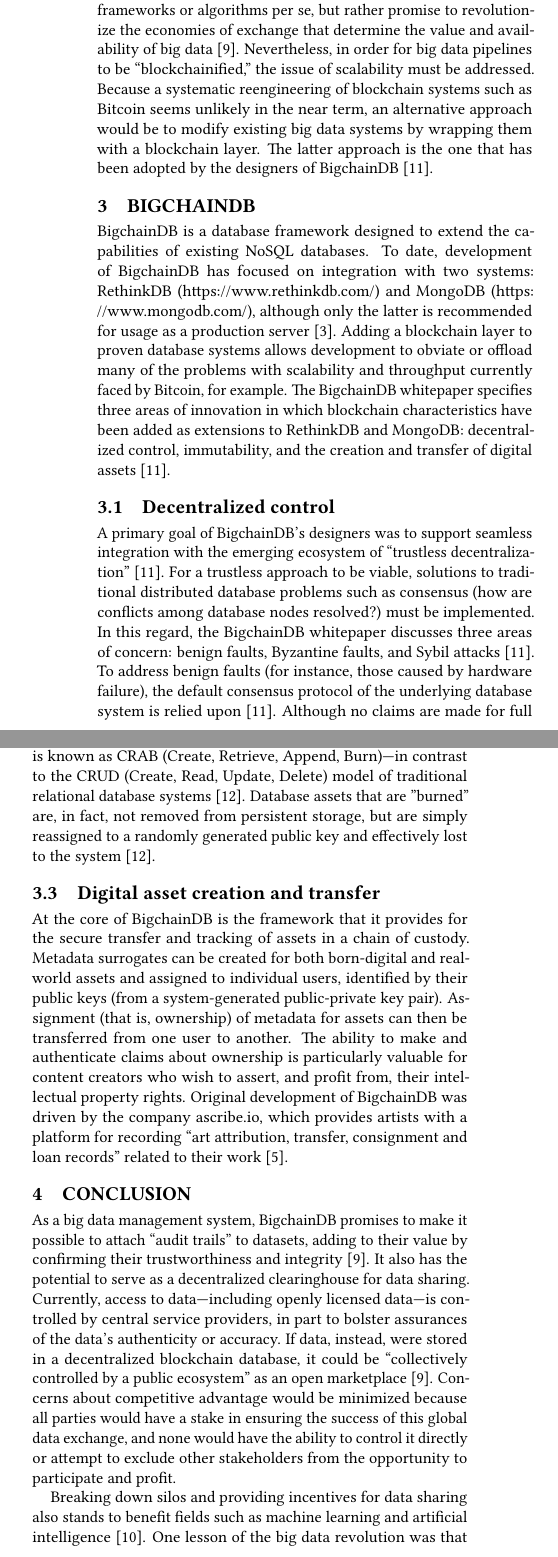
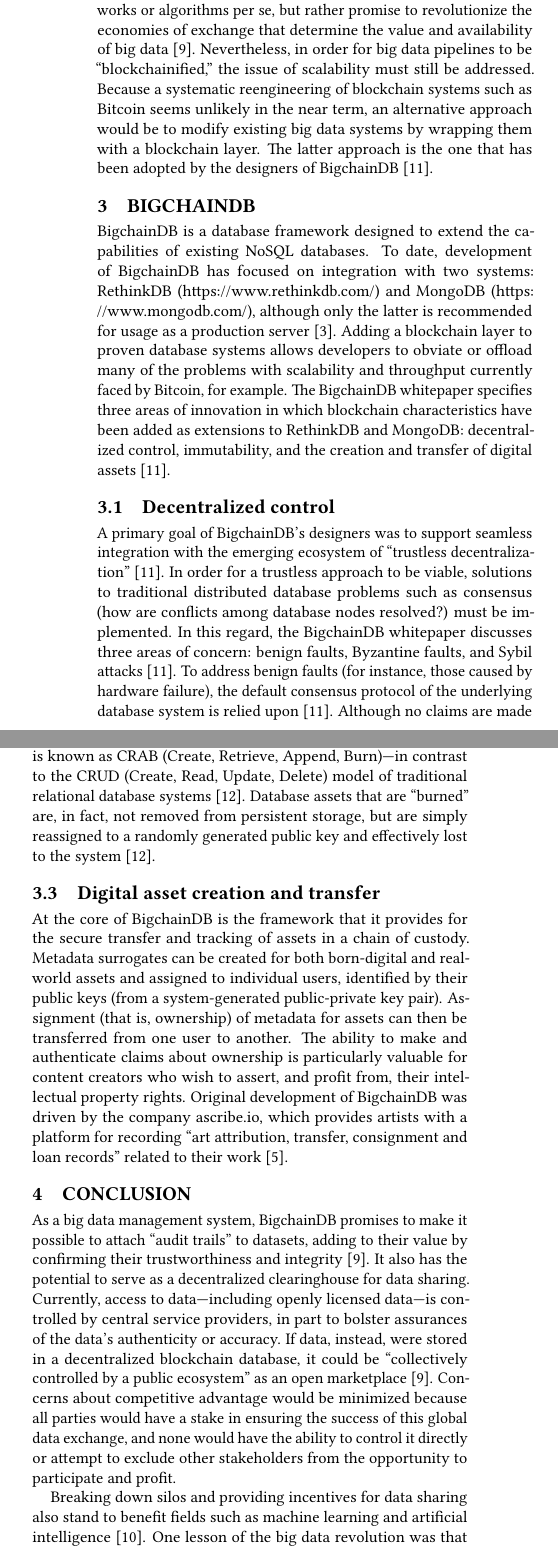
Before and after one commit to bigdata-i523/hid340, a LaTeX paper (paper2/report.tex): two parts of the columns of page 2 of 3, joined at a grey line, cut so that both start at the same text. Compiled offline with pdfLaTeX.

Commit message:
Small fixes on final submission.

```diff
--- a/paper2/report.tex
+++ b/paper2/report.tex
@@ -45,16 +45,16 @@
 Bitcoin's high level of security and resistance to attack are appealing features to engineers concerned with issues of data integrity. However, the Bitcoin network and blockchain are currently not equipped to manage big data \cite{kC16}. Compared to commercial financial transaction processors, which are capable of processing thousands of transactions per second, Bitcoin's computationally intensive ``Proof of Work'' model limits the network's throughput to a maximum of about 7 transactions per second \cite{kC16}. Recommendations for improving the scalability of distributed ledgers such as Bitcoin range from adjusting system parameters (for example, maximum block size) to sharding the transaction validation layer in order to take advantage of parallel processing; however, the need for community approval and adoption of scalability solutions means that changes will take time to be implemented \cite{kC16}.
 
 \subsection{Blockchains for Big Data}
-The Bitcoin blockchain could itself be viewed as a globally distributed database, albeit not a particularly efficient or effective one. What is the primary benefit, then, of attempting to bring blockchain-based technologies to bear on big data? The potential value of integrating blockchains into big data pipelines is extrinsic rather than intrinsic: blockchains do not enable new analytical frameworks or algorithms per se, but rather promise to revolutionize the economies of exchange that determine the value and availability of big data \cite{tMBD16}. Nevertheless, in order for big data pipelines to be ``blockchainified,'' the issue of scalability must be addressed. Because a systematic reengineering of blockchain systems such as Bitcoin seems unlikely in the near term, an alternative approach would be to modify existing big data systems by wrapping them with a blockchain layer. The latter approach is the one that has been adopted by the designers of BigchainDB \cite{bigDB16}.
+The Bitcoin blockchain could itself be viewed as a globally distributed database, albeit not a particularly efficient or effective one. What is the primary benefit, then, of attempting to bring blockchain-based technologies to bear on big data? The potential value of integrating blockchains into big data pipelines is extrinsic rather than intrinsic: blockchains do not enable new analytical frameworks or algorithms per se, but rather promise to revolutionize the economies of exchange that determine the value and availability of big data \cite{tMBD16}. Nevertheless, in order for big data pipelines to be ``blockchainified,'' the issue of scalability must still be addressed. Because a systematic reengineering of blockchain systems such as Bitcoin seems unlikely in the near term, an alternative approach would be to modify existing big data systems by wrapping them with a blockchain layer. The latter approach is the one that has been adopted by the designers of BigchainDB \cite{bigDB16}.
 
 \section{BigchainDB}
-BigchainDB is a database framework designed to extend the capabilities of existing NoSQL databases. To date, development of BigchainDB has focused on integration with two systems: RethinkDB (\url{https://www.rethinkdb.com/}) and MongoDB (\url{https://www.mongodb.com/}), although only the latter is recommended for usage as a production server \cite{bigDB17b}. Adding a blockchain layer to proven database systems allows development to obviate or offload many of the problems with scalability and throughput currently faced by Bitcoin, for example. The BigchainDB whitepaper specifies three areas of innovation in which blockchain characteristics have been added as extensions to RethinkDB and MongoDB: decentralized control, immutability, and the creation and transfer of digital assets \cite{bigDB16}.
+BigchainDB is a database framework designed to extend the capabilities of existing NoSQL databases. To date, development of BigchainDB has focused on integration with two systems: RethinkDB (\url{https://www.rethinkdb.com/}) and MongoDB (\url{https://www.mongodb.com/}), although only the latter is recommended for usage as a production server \cite{bigDB17b}. Adding a blockchain layer to proven database systems allows developers to obviate or offload many of the problems with scalability and throughput currently faced by Bitcoin, for example. The BigchainDB whitepaper specifies three areas of innovation in which blockchain characteristics have been added as extensions to RethinkDB and MongoDB: decentralized control, immutability, and the creation and transfer of digital assets \cite{bigDB16}.
 
 \subsection{Decentralized control}
-A primary goal of BigchainDB's designers was to support seamless integration with the emerging ecosystem of ``trustless decentralization'' \cite{bigDB16}. For a trustless approach to be viable, solutions to traditional distributed database problems such as consensus (how are conflicts among database nodes resolved?) must be implemented. In this regard, the BigchainDB whitepaper discusses three areas of concern: benign faults, Byzantine faults, and Sybil attacks \cite{bigDB16}. To address benign faults (for instance, those caused by hardware failure), the default consensus protocol of the underlying database system is relied upon \citep{bigDB16}. Although no claims are made for full Byzantine fault tolerance, the whitepaper goes into considerable detail regarding mechanisms for voting on and validating distributed transactions. Finally, Sybil attacks (in which a bad actor perpetrates a hostile takeover of a network) are addressed on the level of governance: the whitepaper describes a scenario in which BigchainDB nodes are deployed in a ``federation with a high barrier of entry based on trust and reputation'' \citep{bigDB16}.
+A primary goal of BigchainDB's designers was to support seamless integration with the emerging ecosystem of ``trustless decentralization'' \cite{bigDB16}. In order for a trustless approach to be viable, solutions to traditional distributed database problems such as consensus (how are conflicts among database nodes resolved?) must be implemented. In this regard, the BigchainDB whitepaper discusses three areas of concern: benign faults, Byzantine faults, and Sybil attacks \cite{bigDB16}. To address benign faults (for instance, those caused by hardware failure), the default consensus protocol of the underlying database system is relied upon \citep{bigDB16}. Although no claims are made for full Byzantine fault tolerance, the whitepaper goes into considerable detail regarding mechanisms for voting on and validating distributed transactions. Finally, Sybil attacks (in which a bad actor perpetrates a hostile takeover of a network) are addressed on the level of governance: the whitepaper describes a scenario in which BigchainDB nodes are deployed in a ``federation with a high barrier of entry based on trust and reputation'' \citep{bigDB16}.
 
 \subsection{Immutability}
-Data stored in a BigchainDB instance is treated as immutable and validated through a standard blockchain procedure of cryptographic hashing. Once a transaction has been approved by a majority of database nodes and fully validated, it is added to the system's internal blockchain, where is no longer exposed for updating or deletion. The approach to data management adopted by BigchainDB is known as CRAB (Create, Retrieve, Append, Burn)---in contrast to the CRUD (Create, Read, Update, Delete) model of traditional relational database systems \cite{jP17}. Database assets that are ''burned'' are, in fact, not removed from persistent storage, but are simply reassigned to a randomly generated public key and effectively lost to the system \citep{jP17}.
+Data stored in a BigchainDB instance is treated as immutable and validated through a standard blockchain procedure of cryptographic hashing. Once a transaction has been approved by a majority of database nodes and fully validated, it is added to the system's internal blockchain, where is no longer exposed for updating or deletion. The approach to data management adopted by BigchainDB is known as CRAB (Create, Retrieve, Append, Burn)---in contrast to the CRUD (Create, Read, Update, Delete) model of traditional relational database systems \cite{jP17}. Database assets that are ``burned'' are, in fact, not removed from persistent storage, but are simply reassigned to a randomly generated public key and effectively lost to the system \citep{jP17}.
 
 \subsection{Digital asset creation and transfer}
 At the core of BigchainDB is the framework that it provides for the secure transfer and tracking of assets in a chain of custody. Metadata surrogates can be created for both born-digital and real-world assets and assigned to individual users, identified by their public keys (from a system-generated public-private key pair). Assignment (that is, ownership) of metadata for assets can then be transferred from one user to another. The ability to make and authenticate claims about ownership is particularly valuable for content creators who wish to assert, and profit from, their intellectual property rights. Original development of BigchainDB was driven by the company ascribe.io, which provides artists with a platform for recording ``art attribution, transfer, consignment and loan records'' related to their work \cite{bigDB17a}.
@@ -62,7 +62,7 @@
 \section{Conclusion}
 As a big data management system, BigchainDB promises to make it possible to attach ``audit trails'' to datasets, adding to their value by confirming their trustworthiness and integrity \cite{tMBD16}. It also has the potential to serve as a decentralized clearinghouse for data sharing. Currently, access to data---including openly licensed data---is controlled by central service providers, in part to bolster assurances of the data's authenticity or accuracy. If data, instead, were stored in a decentralized blockchain database, it could be ``collectively controlled by a public ecosystem'' as an open marketplace \cite{tMBD16}. Concerns about competitive advantage would be minimized because all parties would have a stake in ensuring the success of this global data exchange, and none would have the ability to control it directly or attempt to exclude other stakeholders from the opportunity to participate and profit.
 
-Breaking down silos and providing incentives for data sharing also stands to benefit fields such as machine learning and artificial intelligence \cite{tMAI17}. One lesson of the big data revolution was that the accuracy of models could improve if enough data became available for analysis and training---and that simpler algorithms could often outperform more complex ones if the scale of data were large enough \cite{tMAI17}. New possibilities for sharing data through decentralized, secure systems could now make it possible to leverage the scale of big data even further \cite{tMAI17}.
+Breaking down silos and providing incentives for data sharing also stand to benefit fields such as machine learning and artificial intelligence \cite{tMAI17}. One lesson of the big data revolution was that the accuracy of models could improve if enough data became available for analysis and training---and that simpler algorithms could often outperform more complex ones if the scale of data were large enough \cite{tMAI17}. New possibilities for sharing data through decentralized, secure systems could now make it possible to leverage the scale of big data on an even bigger scale \cite{tMAI17}.
 
 \begin{acks}
 The author would like to thank Dr. Gregor von Laszewski and the i523 teaching assistants for their support and suggestions in writing this paper.
```
Also changed, not shown: paper2/report.tex (2 more changed lines).
